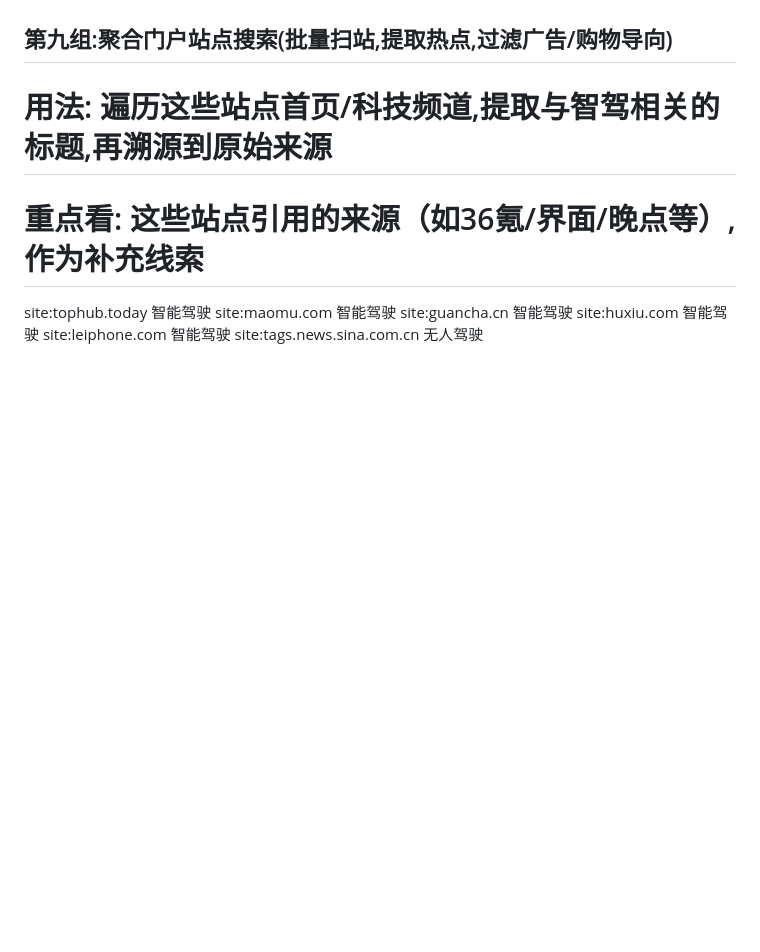
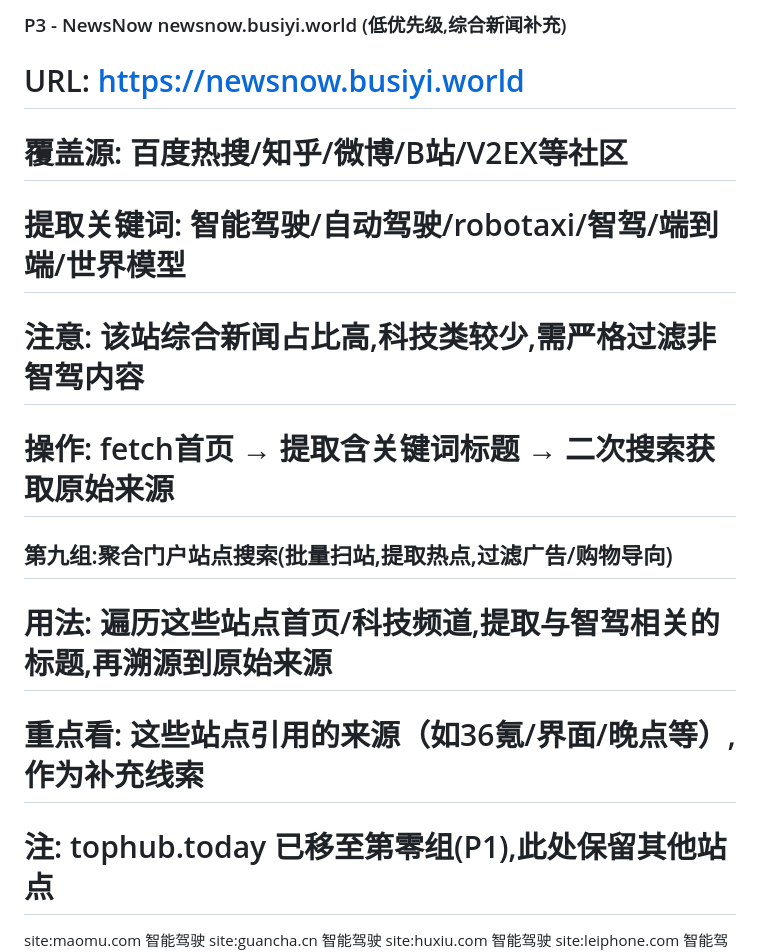
Before and after one commit to JacobZhu404/singer, a Markdown page: references/search_keywords_config.md, the part around one of its changes. GitHub-like rendering; blank space fills up the shorter version.

```diff
--- a/references/search_keywords_config.md
+++ b/references/search_keywords_config.md
@@ -150,7 +168,14 @@ SimReal sim-to-real 具身 智能驾驶
+### P3 - NewsNow newsnow.busiyi.world (低优先级,综合新闻补充)
+# URL: https://newsnow.busiyi.world
+# 覆盖源: 百度热搜/知乎/微博/B站/V2EX等社区
+# 提取关键词: 智能驾驶/自动驾驶/robotaxi/智驾/端到端/世界模型
+# 注意: 该站综合新闻占比高,科技类较少,需严格过滤非智驾内容
+# 操作: fetch首页 → 提取含关键词标题 → 二次搜索获取原始来源
+
 ## 第九组:聚合门户站点搜索(批量扫站,提取热点,过滤广告/购物导向)
 # 用法: 遍历这些站点首页/科技频道,提取与智驾相关的标题,再溯源到原始来源
 # 重点看: 这些站点引用的来源（如36氪/界面/晚点等）,作为补充线索
-site:tophub.today 智能驾驶
+# 注: tophub.today 已移至第零组(P1),此处保留其他站点
 site:maomu.com 智能驾驶
 site:guancha.cn 智能驾驶
 site:huxiu.com 智能驾驶
```
Also changed, not shown: other parts of references/search_keywords_config.md (+18 -0 lines), SKILL.md (+9 -2 lines).
